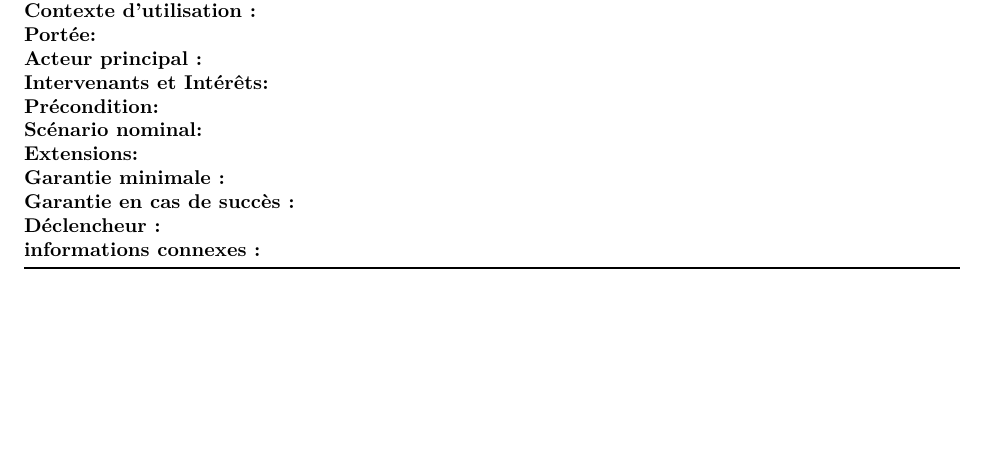
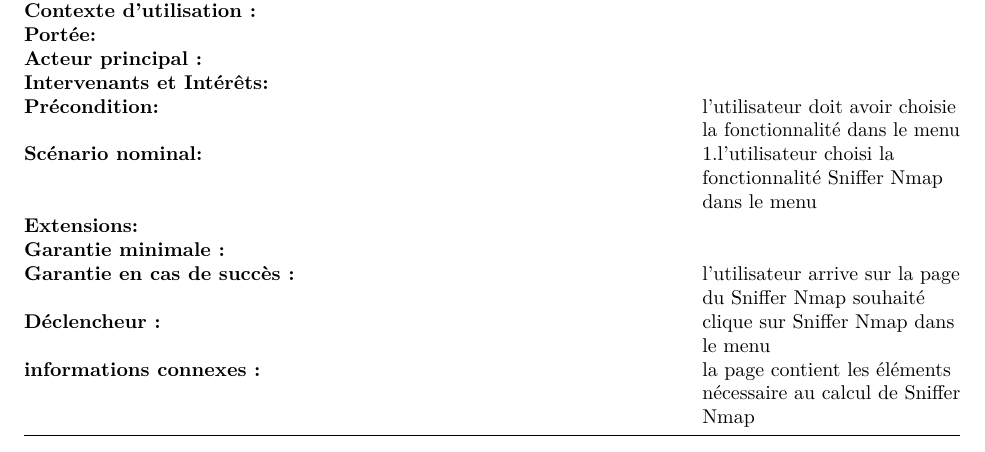
Before and after one commit to pleijan/Plateforme-de-revision-Reseaux, an R Markdown document (sujet_rapport/rapport.rmd): part of page 16 of 18, cut so that both start at the same text, the shorter picture padded with empty space. Rendered offline with R 4.5, knitr and Pandoc, then LaTeX, with nearby package versions.

Commit message:
Update sujet_rapport/rapport.rmd

```diff
--- a/sujet_rapport/rapport.rmd
+++ b/sujet_rapport/rapport.rmd
@@ -539,13 +539,13 @@ Cas d'utilisation 40 : Erreur apparait si le nom de la machine extérieure est i
 | **Portée:**                     |              |
 | **Acteur principal :**          |              |
 | **Intervenants et Intérêts:**   |              |
-| **Précondition:**               |              |
-| **Scénario nominal:**           |              |
+| **Précondition:**               | l'utilisateur doit avoir choisie la fonctionnalité dans le menu              |
+| **Scénario nominal:**           | 1.l'utilisateur choisi la fonctionnalité Sniffer Nmap dans le menu              |
 | **Extensions:**                 |              |
 | **Garantie minimale :**         |              |
-| **Garantie en cas de succès :** |              |
-| **Déclencheur :**               |              |
-| **informations connexes :**     |              |
+| **Garantie en cas de succès :** | l'utilisateur arrive sur la page du Sniffer Nmap souhaité             |
+| **Déclencheur :**               | clique sur Sniffer Nmap dans le menu             |
+| **informations connexes :**     | la page contient les éléments nécessaire au calcul de Sniffer Nmap             |
 
 `r if(knitr:::pandoc_to() == "latex") {paste("\\newpage")}`
 
```
